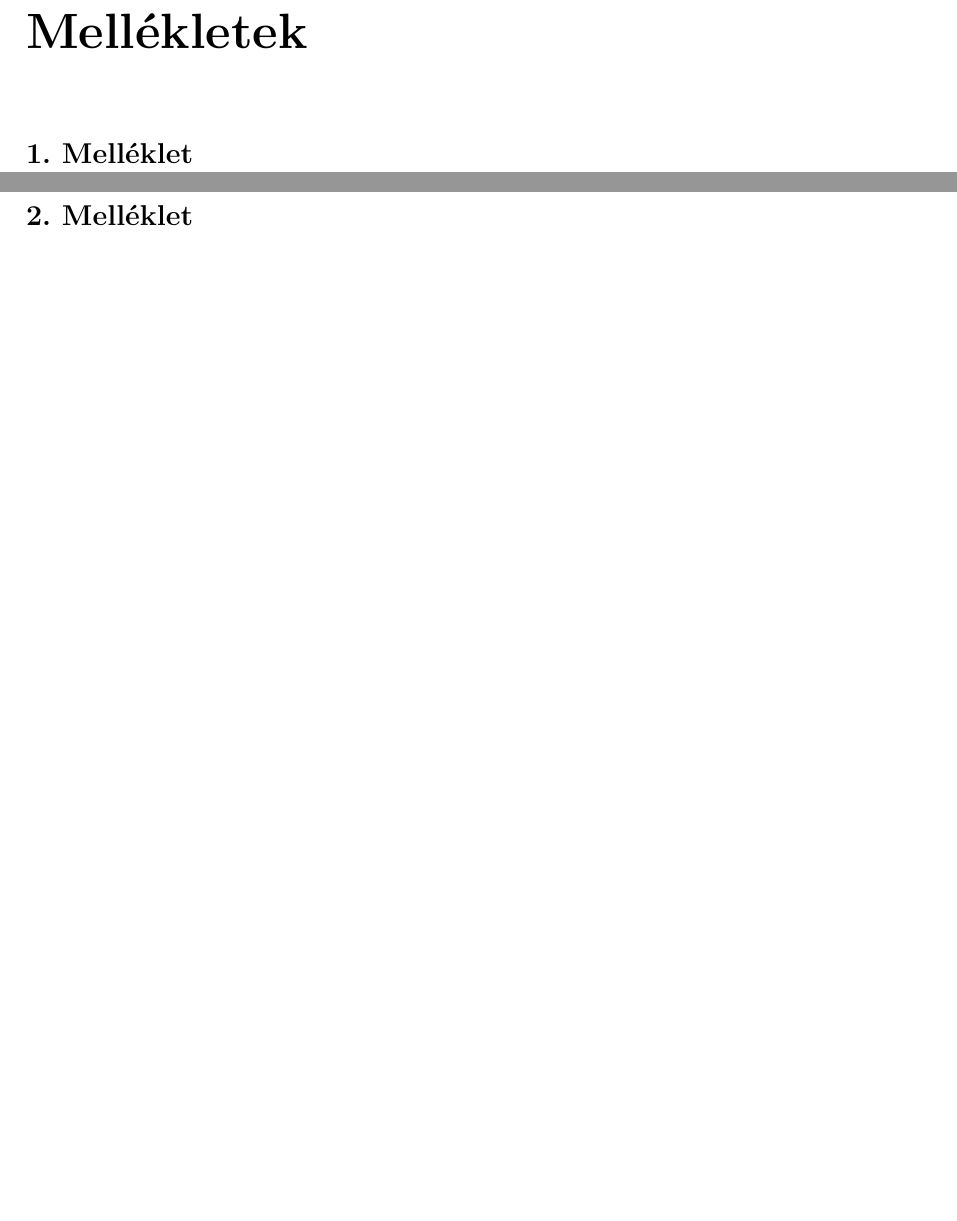
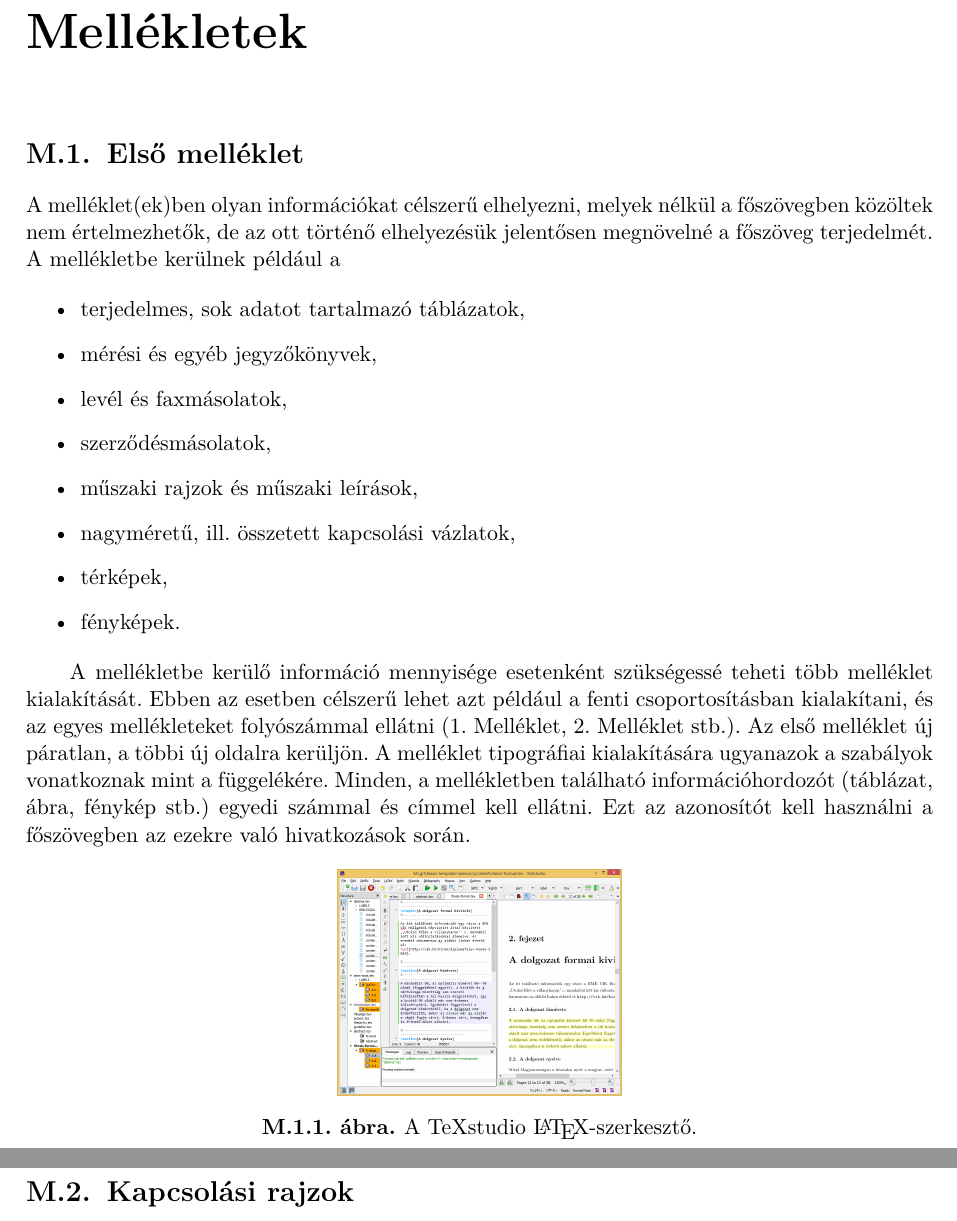
Before and after one commit to MechatronikaSzakosztaly/bme-gpk-thesis-latex, a LaTeX thesis (thesis.tex, which reads content/appendices2.tex): two parts of pages 31 and 32 of 34, joined at a grey line, cut so that both start at the same text, the shorter picture padded with empty space. Compiled offline with pdfLaTeX.

Commit message:
Refactor melléklet

```diff
--- a/content/appendices2.tex
+++ b/content/appendices2.tex
@@ -1,12 +1,56 @@
+%----------------------------------------------------------------------------
+\appendix
 %----------------------------------------------------------------------------
 \chapter*{\melleklet}\addcontentsline{toc}{chapter}{\melleklet}
 %----------------------------------------------------------------------------
+\setcounter{chapter}{13}
+\setcounter{section}{0}
+%\setcounter{equation}{0}
+\numberwithin{equation}{section}
+\numberwithin{figure}{section}
+\numberwithin{lstlisting}{section}
+%\numberwithin{tabular}{section}
 
 %----------------------------------------------------------------------------
-\section*{1. Melléklet}\addcontentsline{toc}{section}{1. Melléklet}
+\section{Első melléklet}
 %----------------------------------------------------------------------------
+
+A melléklet(ek)ben olyan információkat célszerű elhelyezni, melyek nélkül a
+főszövegben közöltek nem értelmezhetők, de az ott történő elhelyezésük
+jelentősen megnövelné a főszöveg terjedelmét. A mellékletbe kerülnek például a
+
+\begin{itemize}
+  \item terjedelmes, sok adatot tartalmazó táblázatok,
+  \item mérési és egyéb jegyzőkönyvek,
+  \item levél és faxmásolatok,
+  \item szerződésmásolatok,
+  \item műszaki rajzok és műszaki leírások,
+  \item nagyméretű, ill. összetett kapcsolási vázlatok,
+  \item térképek,
+  \item fényképek.
+\end{itemize}
+
+A mellékletbe kerülő információ mennyisége esetenként szükségessé teheti több
+melléklet kialakítását. Ebben az esetben célszerű lehet azt például a fenti
+csoportosításban kialakítani, és az egyes mellékleteket folyószámmal ellátni
+(1. Melléklet, 2. Melléklet stb.).
+Az első melléklet új páratlan, a többi új oldalra kerüljön.
+A melléklet tipográfiai kialakítására ugyanazok a szabályok vonatkoznak mint a
+függelékére.
+Minden, a mellékletben található információhordozót (táblázat, ábra,
+fénykép stb.) egyedi számmal és címmel kell ellátni. Ezt az azonosítót kell
+használni a főszövegben az ezekre való hivatkozások során.
+
+\begin{figure}[!ht]
+\centering
+\includegraphics[width=50mm, keepaspectratio]{figures/TeXstudio.png}
+\caption{A TeXstudio \LaTeX-szerkesztő.}
+\end{figure}
+
 
 %----------------------------------------------------------------------------
 \clearpage
-\section*{2. Melléklet}\addcontentsline{toc}{section}{2. Melléklet}
+\section{Kapcsolási rajzok}
 %----------------------------------------------------------------------------
+
+% Képfelirattal ellátott kapcsolási rajzok, táblázatok, fényképek...
```
Also changed, not shown: content/appendices.tex (+2 -1 lines).
